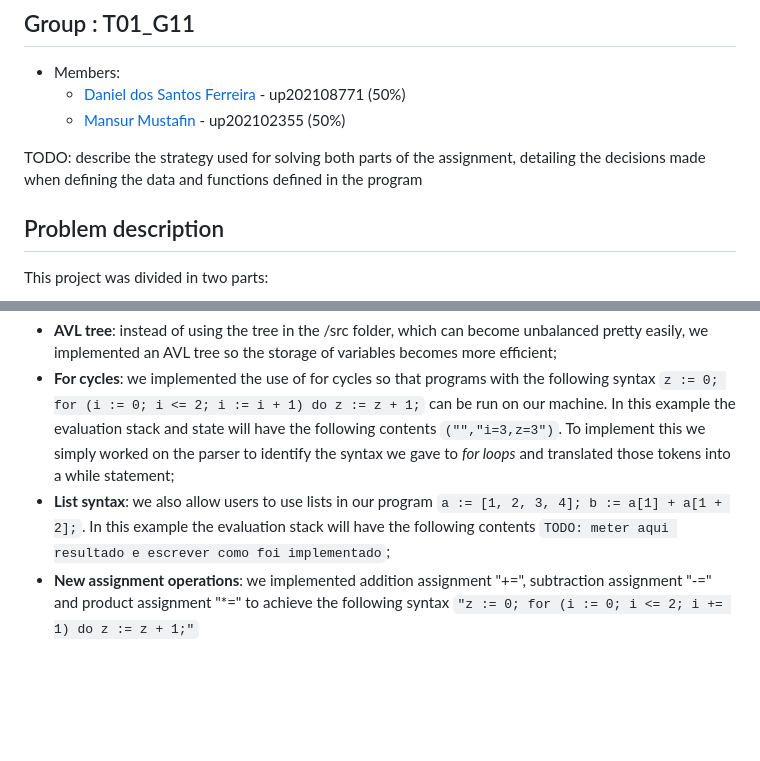
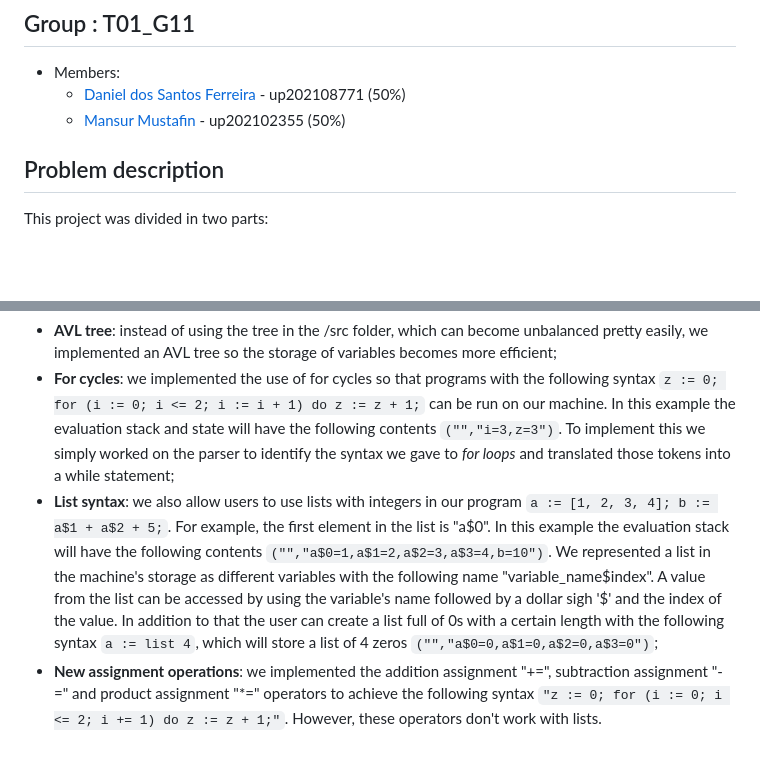
Before and after one commit to Mansur-Mustafin/PFL-Coursework-Haskell, a Markdown page: README.md, 2 parts joined by grey strips. GitHub-like rendering; blank space fills up the shorter version.

Commit message:
Finished report

```diff
--- a/README.md
+++ b/README.md
@@ -4,8 +4,6 @@
 * Members:
   * [Daniel dos Santos Ferreira](https://github.com/dsantosferreira) - up202108771 (50%)
   * [Mansur Mustafin](https://github.com/Mansur-Mustafin) - up202102355 (50%)
-
-TODO: describe the strategy used for solving both parts of the assignment, detailing the decisions made when defining the data and functions defined in the program
 
 ## Problem description
 
@@ -64,5 +62,5 @@ In this project, we decided to implement a set of extra features which can be fo
 
 - **AVL tree**: instead of using the tree in the /src folder, which can become unbalanced pretty easily, we implemented an AVL tree so the storage of variables becomes more efficient;
 - **For cycles**: we implemented the use of for cycles so that programs with the following syntax `z := 0; for (i := 0; i <= 2; i := i + 1) do z := z + 1;` can be run on our machine. In this example the evaluation stack and state will have the following contents `("","i=3,z=3")`. To implement this we simply worked on the parser to identify the syntax we gave to *for loops* and translated those tokens into a while statement;
-- **List syntax**: we also allow users to use lists in our program `a := [1, 2, 3, 4]; b := a[1] + a[1 + 2];`. In this example the evaluation stack will have the following contents `TODO: meter aqui resultado e escrever como foi implementado`;
-- **New assignment operations**: we implemented addition assignment "+=", subtraction assignment "-=" and product assignment "*=" to achieve the following syntax `"z := 0; for (i := 0; i <= 2; i += 1) do z := z + 1;"`
+- **List syntax**: we also allow users to use lists with integers in our program `a := [1, 2, 3, 4]; b := a$1 + a$2 + 5;`. For example, the first element in the list is "a$0". In this example the evaluation stack will have the following contents `("","a$0=1,a$1=2,a$2=3,a$3=4,b=10")`. We represented a list in the machine's storage as different variables with the following name "variable_name$index". A value from the list can be accessed by using the variable's name followed by a dollar sigh '$' and the index of the value. In addition to that the user can create a list full of 0s with a certain length with the following syntax `a := list 4`, which will store a list of 4 zeros `("","a$0=0,a$1=0,a$2=0,a$3=0")`;
+- **New assignment operations**: we implemented the addition assignment "+=", subtraction assignment "-=" and product assignment "*=" operators to achieve the following syntax `"z := 0; for (i := 0; i <= 2; i += 1) do z := z + 1;"`. However, these operators don't work with lists.
```
